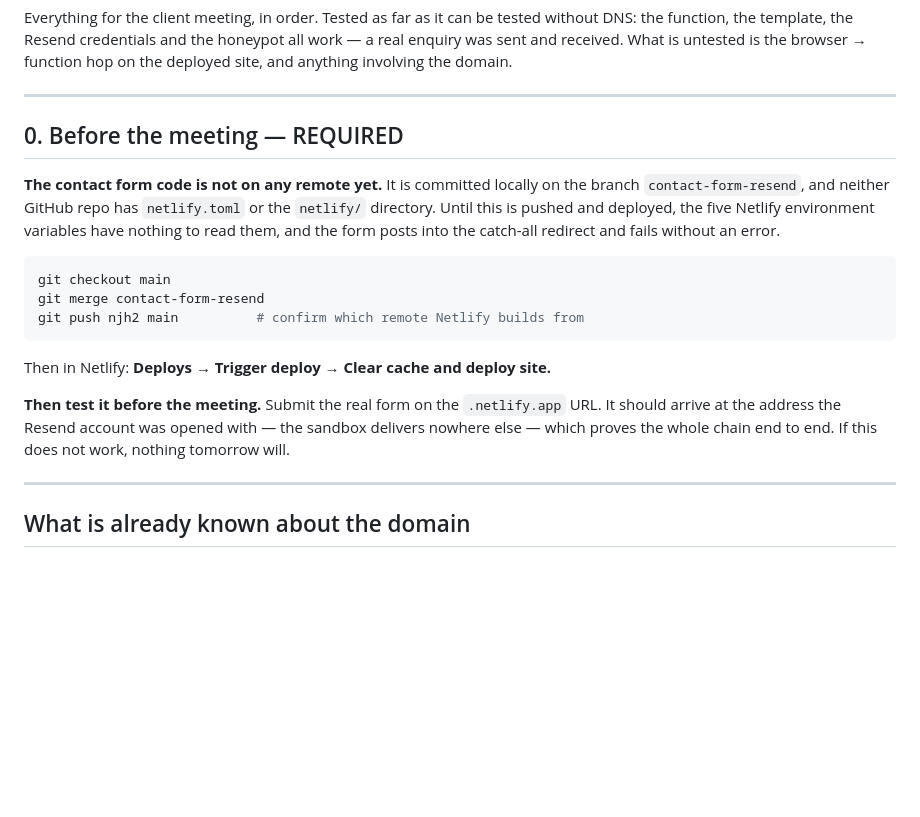
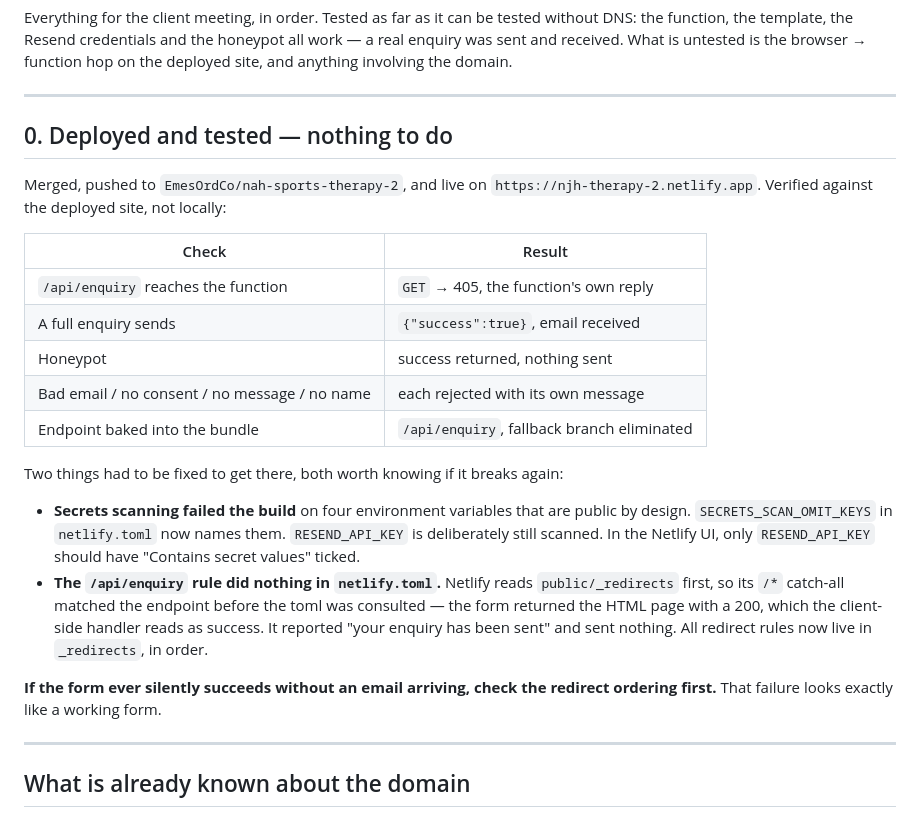
Before and after one commit to EmesOrdCo/nah-sports-therapy-2, a Markdown page: GO-LIVE.md, the part around the change. GitHub-like rendering; blank space fills up the shorter version.

Commit message:
Record that the deploy is done and what it took
Section 0 was the one thing standing between today and the meeting. It is
finished and verified against the deployed site rather than locally, so the
runbook now opens with the evidence instead of the instruction.

Keeps both failures in writing. The redirect one especially: a form that
returns the page with a 200 is read as success by the handler, so it thanks the
sender and delivers nothing. That is the first thing to suspect if enquiries
ever stop arriving without an error.

Co-Authored-By: Claude Opus 5 <noreply@anthropic.com>

````diff
--- a/GO-LIVE.md
+++ b/GO-LIVE.md
@@ -7,26 +7,34 @@ all work — a real enquiry was sent and received. What is untested is the brows
 
 ---
 
-## 0. Before the meeting — REQUIRED
+## 0. Deployed and tested — nothing to do
 
-**The contact form code is not on any remote yet.** It is committed locally on
-the branch `contact-form-resend`, and neither GitHub repo has `netlify.toml` or
-the `netlify/` directory. Until this is pushed and deployed, the five Netlify
-environment variables have nothing to read them, and the form posts into the
-catch-all redirect and fails without an error.
+Merged, pushed to `EmesOrdCo/nah-sports-therapy-2`, and live on
+`https://njh-therapy-2.netlify.app`. Verified against the deployed site, not
+locally:
 
-```sh
-git checkout main
-git merge contact-form-resend
-git push njh2 main          # confirm which remote Netlify builds from
-```
+| Check | Result |
+| --- | --- |
+| `/api/enquiry` reaches the function | `GET` → 405, the function's own reply |
+| A full enquiry sends | `{"success":true}`, email received |
+| Honeypot | success returned, nothing sent |
+| Bad email / no consent / no message / no name | each rejected with its own message |
+| Endpoint baked into the bundle | `/api/enquiry`, fallback branch eliminated |
 
-Then in Netlify: **Deploys → Trigger deploy → Clear cache and deploy site.**
+Two things had to be fixed to get there, both worth knowing if it breaks again:
 
-**Then test it before the meeting.** Submit the real form on the `.netlify.app`
-URL. It should arrive at the address the Resend account was opened with — the
-sandbox delivers nowhere else — which proves the whole chain end to end. If this
-does not work, nothing tomorrow will.
+- **Secrets scanning failed the build** on four environment variables that are
+  public by design. `SECRETS_SCAN_OMIT_KEYS` in `netlify.toml` now names them.
+  `RESEND_API_KEY` is deliberately still scanned. In the Netlify UI, only
+  `RESEND_API_KEY` should have "Contains secret values" ticked.
+- **The `/api/enquiry` rule did nothing in `netlify.toml`.** Netlify reads
+  `public/_redirects` first, so its `/*` catch-all matched the endpoint before
+  the toml was consulted — the form returned the HTML page with a 200, which the
+  client-side handler reads as success. It reported "your enquiry has been sent"
+  and sent nothing. All redirect rules now live in `_redirects`, in order.
+
+**If the form ever silently succeeds without an email arriving, check the
+redirect ordering first.** That failure looks exactly like a working form.
 
 ---
 
````
